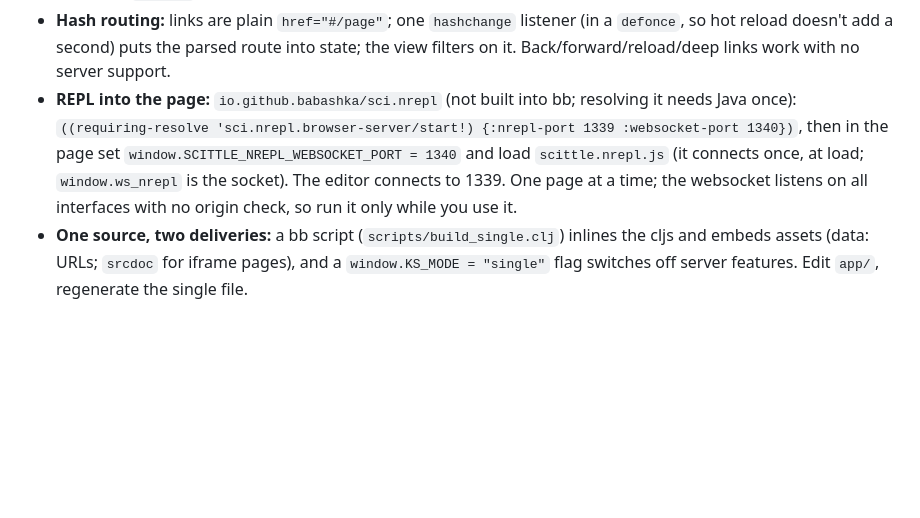
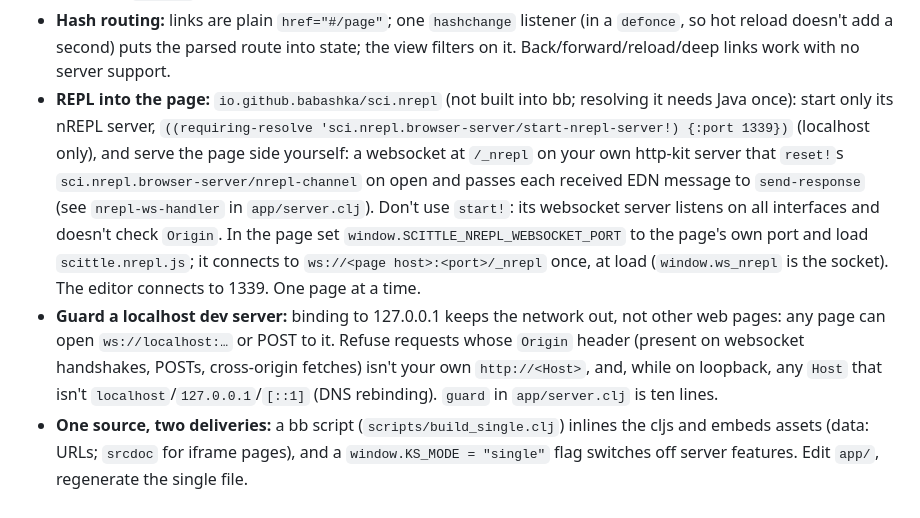
Before and after one commit to franks42/scittle-replicant-webawesome-kitchensink, a Markdown page: docs/GUIDE.md, the part around the change. GitHub-like rendering; blank space fills up the shorter version.

```diff
--- a/docs/GUIDE.md
+++ b/docs/GUIDE.md
@@ -301,5 +301,6 @@ The `app/` version of the kitchen sink shows the minimum server-side setup; all
 - **Validation with `custom-error` (verified):** Web Awesome form controls take a `custom-error` attribute (property `customError`): a non-empty string makes the control invalid with that message, `nil` (Replicant removes the attribute) makes it valid. So compute `{field message}` from state with a pure function and put each message on its field: the browser blocks submit, the field gets `:state(user-invalid)` after interaction, `invalid` and `wa-invalid` fire on the control (native `invalid` doesn't bubble; `wa-invalid` does, so one listener on the form sees every invalid control). `required`, `type="email"`, `min`/`max` still work; `novalidate` on the form turns all of it off. Run the same function on the server and return 400 with the same map.
 - **Theming (verified):** themes are `wa-theme-default|awesome|shoelace` classes on `<html>`, palettes `wa-palette-default|bright|shoelace`, brand colors `wa-brand-blue|…|gray`, dark mode `wa-dark` / `wa-light`. `webawesome.css` includes only the default theme and palette; load `styles/themes/<name>.css` and `styles/color/palettes/<name>.css` from the same `dist-cdn/` base when needed (all are class-scoped, so several can be loaded at once). Web Awesome doesn't follow `prefers-color-scheme` on its own: read `matchMedia` yourself. `themes/awesome.css` `@import`s fonts from fonts.bunny.net. Keep the choice in state and set the `<html>` classes in `render!` (only when the class string changes).
 - **Hash routing:** links are plain `href="#/page"`; one `hashchange` listener (in a `defonce`, so hot reload doesn't add a second) puts the parsed route into state; the view filters on it. Back/forward/reload/deep links work with no server support.
-- **REPL into the page:** `io.github.babashka/sci.nrepl` (not built into bb; resolving it needs Java once): `((requiring-resolve 'sci.nrepl.browser-server/start!) {:nrepl-port 1339 :websocket-port 1340})`, then in the page set `window.SCITTLE_NREPL_WEBSOCKET_PORT = 1340` and load `scittle.nrepl.js` (it connects once, at load; `window.ws_nrepl` is the socket). The editor connects to 1339. One page at a time; the websocket listens on all interfaces with no origin check, so run it only while you use it.
+- **REPL into the page:** `io.github.babashka/sci.nrepl` (not built into bb; resolving it needs Java once): start only its nREPL server, `((requiring-resolve 'sci.nrepl.browser-server/start-nrepl-server!) {:port 1339})` (localhost only), and serve the page side yourself: a websocket at `/_nrepl` on your own http-kit server that `reset!`s `sci.nrepl.browser-server/nrepl-channel` on open and passes each received EDN message to `send-response` (see `nrepl-ws-handler` in `app/server.clj`). Don't use `start!`: its websocket server listens on all interfaces and doesn't check `Origin`. In the page set `window.SCITTLE_NREPL_WEBSOCKET_PORT` to the page's own port and load `scittle.nrepl.js`; it connects to `ws://<page host>:<port>/_nrepl` once, at load (`window.ws_nrepl` is the socket). The editor connects to 1339. One page at a time.
+- **Guard a localhost dev server:** binding to 127.0.0.1 keeps the network out, not other web pages: any page can open `ws://localhost:…` or POST to it. Refuse requests whose `Origin` header (present on websocket handshakes, POSTs, cross-origin fetches) isn't your own `http://<Host>`, and, while on loopback, any `Host` that isn't `localhost`/`127.0.0.1`/`[::1]` (DNS rebinding). `guard` in `app/server.clj` is ten lines.
 - **One source, two deliveries:** a bb script (`scripts/build_single.clj`) inlines the cljs and embeds assets (data: URLs; `srcdoc` for iframe pages), and a `window.KS_MODE = "single"` flag switches off server features. Edit `app/`, regenerate the single file.
```
Also changed, not shown: README.md (+7 -7 lines), skills/scittle-replicant-webawesome/SKILL.md (+2 -1 lines), docs/app-shell.png, 4 other files.
